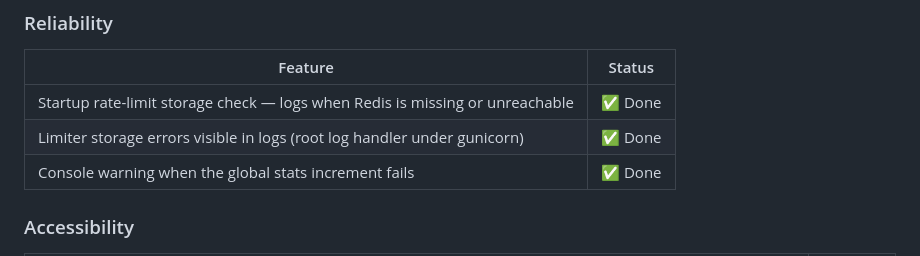
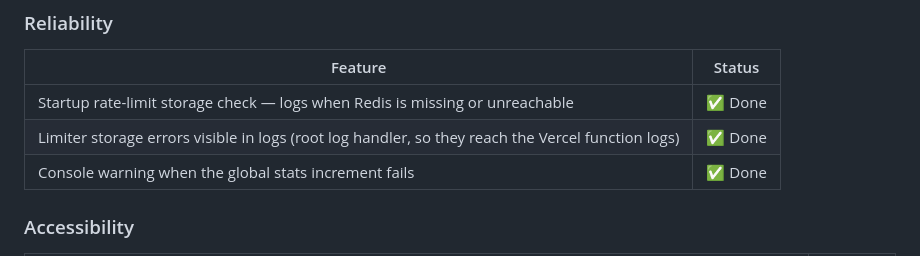
Before and after one commit to kesean/Golem, a Markdown page: README.md, the part around the change. Rendered like a GitHub page.

Commit message:
docs: drop the last gunicorn reference from the README
Co-Authored-By: Claude Opus 5.5 <noreply@anthropic.com>
Claude-Session: https://claude.ai/code/session_01DahsEeQNPAG9bJZEeNAPrN

```diff
--- a/README.md
+++ b/README.md
@@ -353,7 +353,7 @@ cd frontend && vercel link    # frontend → golem
 | Feature | Status |
 |---------|--------|
 | Startup rate-limit storage check — logs when Redis is missing or unreachable | ✅ Done |
-| Limiter storage errors visible in logs (root log handler under gunicorn) | ✅ Done |
+| Limiter storage errors visible in logs (root log handler, so they reach the Vercel function logs) | ✅ Done |
 | Console warning when the global stats increment fails | ✅ Done |
 
 ### Accessibility
```
